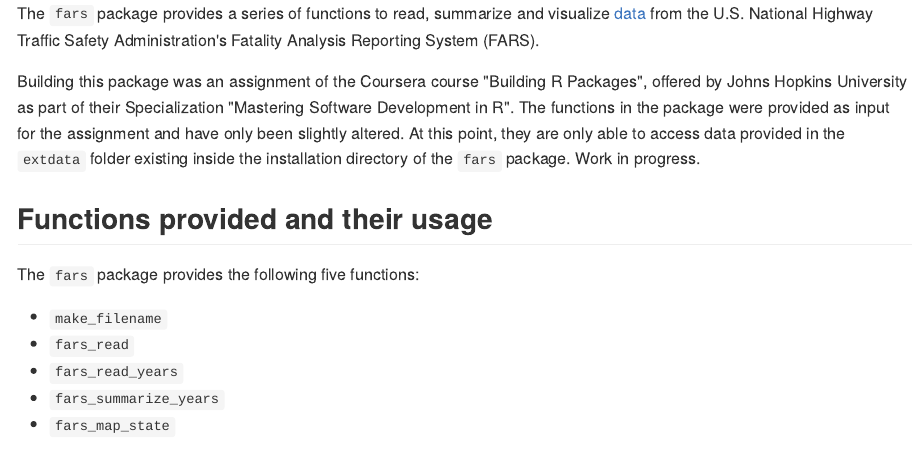
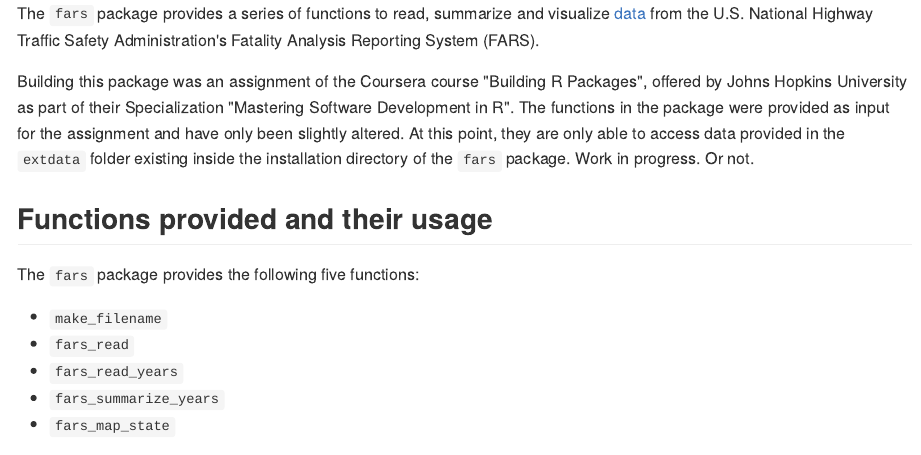
Before and after one commit to DulceC/fars, an R Markdown document (vignettes/the_fars_package.Rmd): the page in a window 1100 px wide, from its top. The pictures show the output file vignettes/the_fars_package.md that the author committed with the source, drawn offline in the style of GitHub.

Commit message:
Added link to Travis badge & a dash of cynicism.

```diff
--- a/vignettes/the_fars_package.Rmd
+++ b/vignettes/the_fars_package.Rmd
@@ -19,7 +19,7 @@ knitr::opts_chunk$set(fig.path="fig/")
 
 The `fars` package provides a series of functions to read, summarize and visualize [data](https://www-fars.nhtsa.dot.gov/Main/index.aspx) from the U.S. National Highway Traffic Safety Administration's Fatality Analysis Reporting System (FARS).
 
-Building this package was an assignment of the Coursera course "Building R Packages", offered by Johns Hopkins University as part of their Specialization "Mastering Software Development in R". The functions in the package were provided as input for the assignment and have only been slightly altered. At this point, they are only able to access data provided in the `extdata` folder existing inside the installation directory of the `fars` package. Work in progress.
+Building this package was an assignment of the Coursera course "Building R Packages", offered by Johns Hopkins University as part of their Specialization "Mastering Software Development in R". The functions in the package were provided as input for the assignment and have only been slightly altered. At this point, they are only able to access data provided in the `extdata` folder existing inside the installation directory of the `fars` package. Work in progress. Or not.
 
 ## Functions provided and their usage
 
```
Also changed, not shown: README.md, vignettes/the_fars_package.md.
